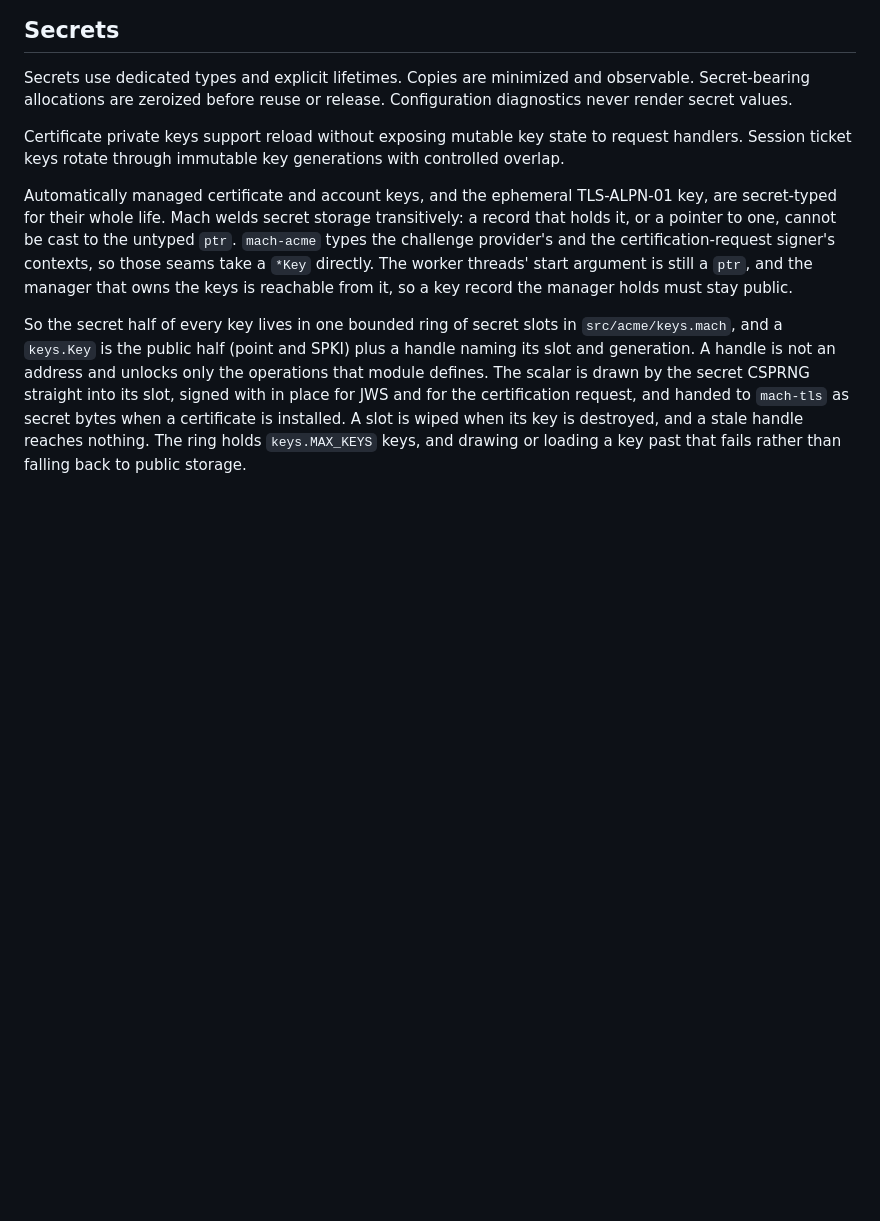
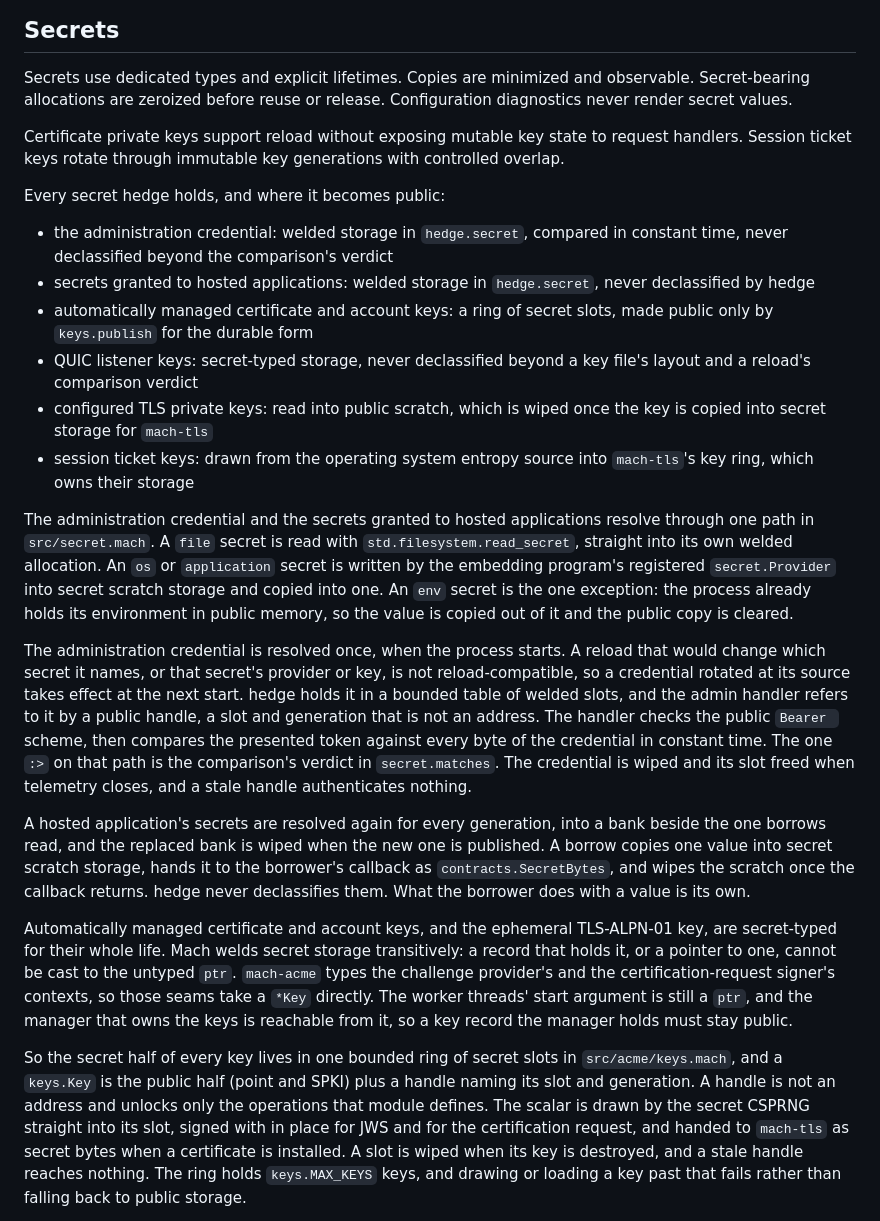
Before and after one commit to briar-systems/hedge, a Markdown page: doc/SECURITY.md, the part around the change. GitHub-like rendering; blank space fills up the shorter version.

Commit message:
docs(#444): state where each secret hedge holds becomes public

```diff
--- a/doc/SECURITY.md
+++ b/doc/SECURITY.md
@@ -60,6 +60,47 @@ Secrets use dedicated types and explicit lifetimes. Copies are minimized and obs
 
 Certificate private keys support reload without exposing mutable key state to request handlers. Session ticket keys rotate through immutable key generations with controlled overlap.
 
+Every secret hedge holds, and where it becomes public:
+
+- the administration credential: welded storage in `hedge.secret`, compared in
+  constant time, never declassified beyond the comparison's verdict
+- secrets granted to hosted applications: welded storage in `hedge.secret`,
+  never declassified by hedge
+- automatically managed certificate and account keys: a ring of secret slots,
+  made public only by `keys.publish` for the durable form
+- QUIC listener keys: secret-typed storage, never declassified beyond a key
+  file's layout and a reload's comparison verdict
+- configured TLS private keys: read into public scratch, which is wiped once
+  the key is copied into secret storage for `mach-tls`
+- session ticket keys: drawn from the operating system entropy source into
+  `mach-tls`'s key ring, which owns their storage
+
+The administration credential and the secrets granted to hosted applications
+resolve through one path in `src/secret.mach`. A `file` secret is read with
+`std.filesystem.read_secret`, straight into its own welded allocation. An
+`os` or `application` secret is written by the embedding program's registered
+`secret.Provider` into secret scratch storage and copied into one. An `env`
+secret is the one exception: the process already holds its environment in
+public memory, so the value is copied out of it and the public copy is cleared.
+
+The administration credential is resolved once, when the process starts. A
+reload that would change which secret it names, or that secret's provider or
+key, is not reload-compatible, so a credential rotated at its source takes
+effect at the next start. hedge holds it in a bounded table of
+welded slots, and the admin handler refers to it by a public handle, a slot
+and generation that is not an address. The handler checks the public `Bearer `
+scheme, then compares the presented token against every byte of the credential
+in constant time. The one `:>` on that path is the comparison's verdict in
+`secret.matches`. The credential is wiped and its slot freed when telemetry
+closes, and a stale handle authenticates nothing.
+
+A hosted application's secrets are resolved again for every generation, into a
+bank beside the one borrows read, and the replaced bank is wiped when the new
+one is published. A borrow copies one value into secret scratch storage, hands
+it to the borrower's callback as `contracts.SecretBytes`, and wipes the scratch
+once the callback returns. hedge never declassifies them. What the borrower
+does with a value is its own.
+
 Automatically managed certificate and account keys, and the ephemeral
 TLS-ALPN-01 key, are secret-typed for their whole life. Mach welds secret
 storage transitively: a record that holds it, or a pointer to one, cannot be
```
Also changed, not shown: doc/HOSTING.md (+2 -2 lines).
